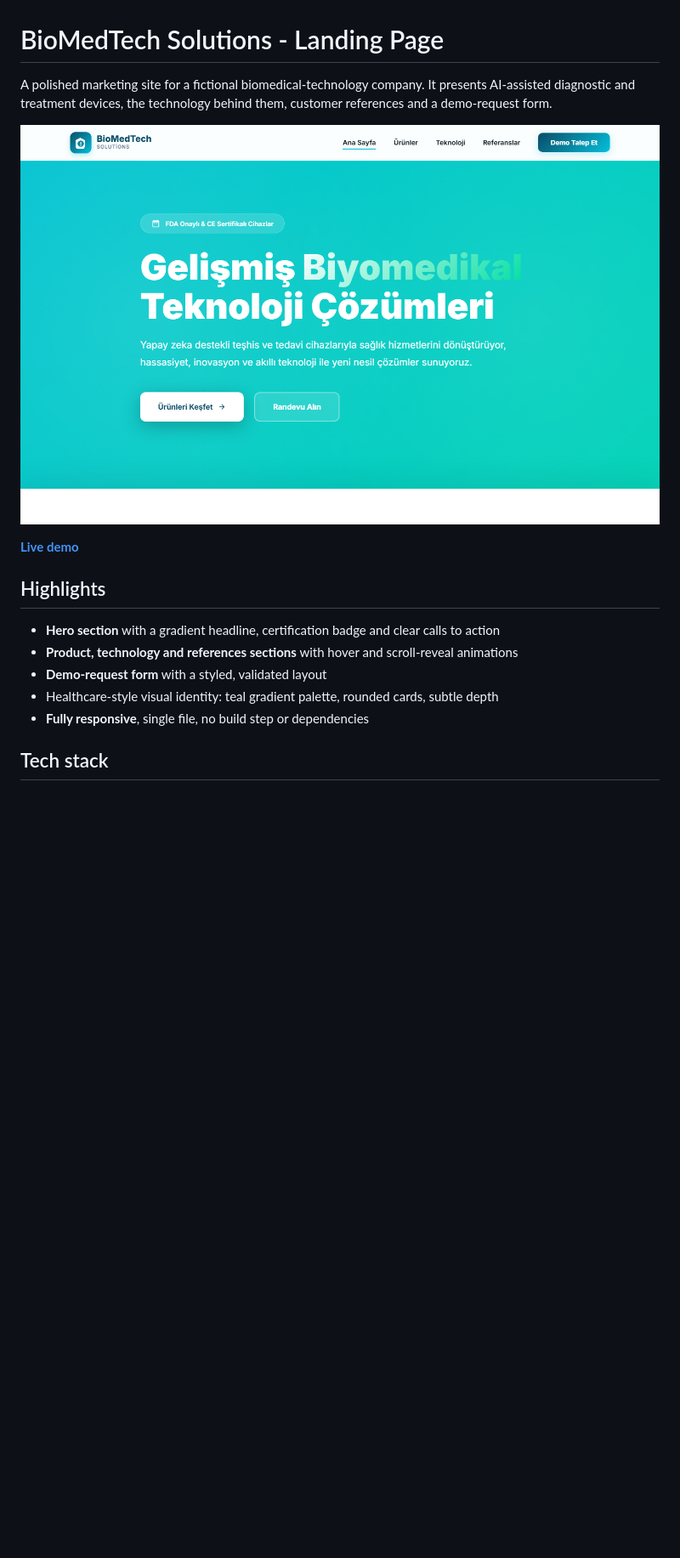
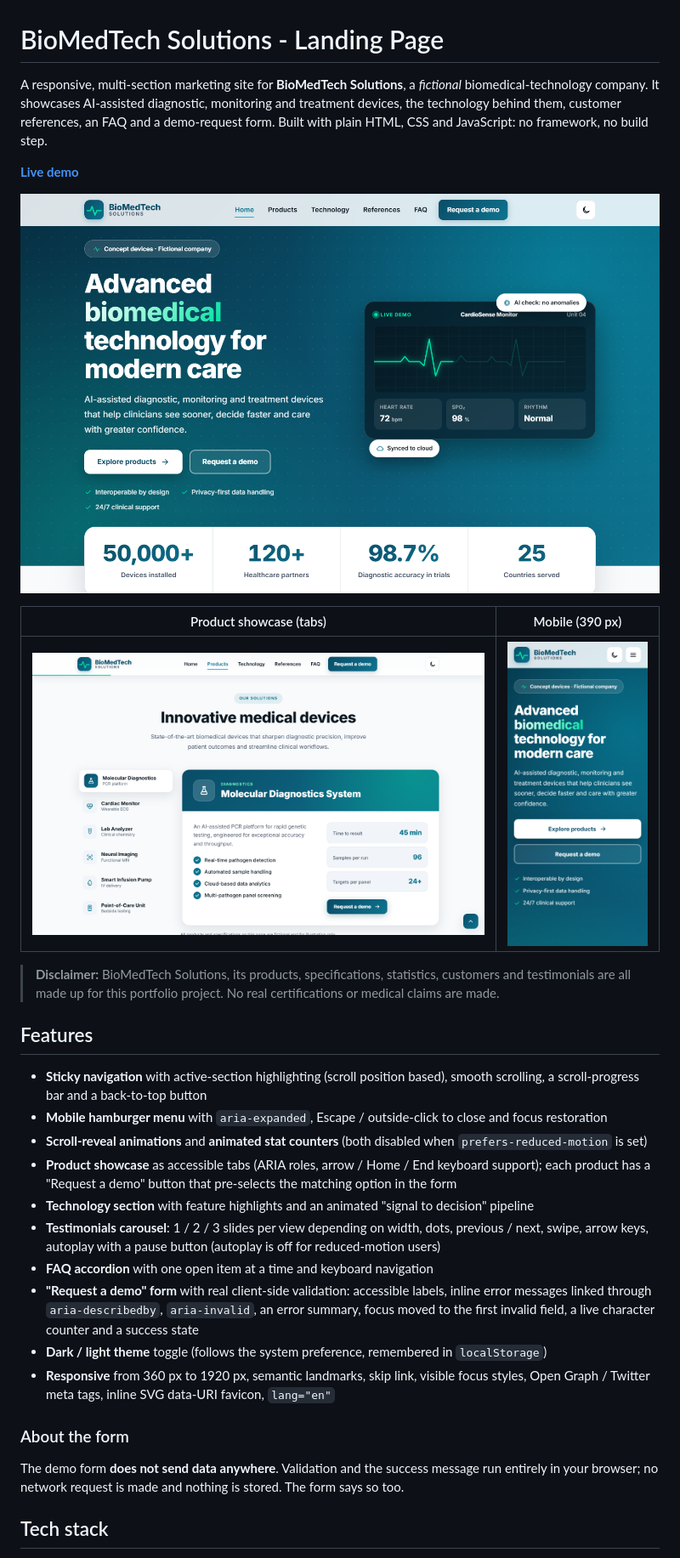
Before and after one commit to arifaydin12/biomedtech-landing-page, a Markdown page: README.md, the part around the change printed below. Shown: that part at 85% size. GitHub-like rendering; pictures changed too: docs/mobile.png (added), docs/products.png (added), docs/screenshot.png; blank space fills up the shorter version.

Commit message:
Rebuild the landing page in English with working navigation, carousel, FAQ and form

```diff
--- a/README.md
+++ b/README.md
@@ -1,18 +1,33 @@
 # BioMedTech Solutions - Landing Page
 
-A polished marketing site for a fictional biomedical-technology company. It presents AI-assisted diagnostic and treatment devices, the technology behind them, customer references and a demo-request form.
-
-![BioMedTech landing page](docs/screenshot.png)
+A responsive, multi-section marketing site for **BioMedTech Solutions**, a *fictional* biomedical-technology company. It showcases AI-assisted diagnostic, monitoring and treatment devices, the technology behind them, customer references, an FAQ and a demo-request form. Built with plain HTML, CSS and JavaScript: no framework, no build step.
 
 **[Live demo](https://vaas125.github.io/biomedtech-landing-page/)**
 
-## Highlights
+![Hero section with live cardiac monitor illustration](docs/screenshot.png)
 
-- **Hero section** with a gradient headline, certification badge and clear calls to action
-- **Product, technology and references sections** with hover and scroll-reveal animations
-- **Demo-request form** with a styled, validated layout
-- Healthcare-style visual identity: teal gradient palette, rounded cards, subtle depth
-- **Fully responsive**, single file, no build step or dependencies
+| Product showcase (tabs) | Mobile (390 px) |
+| --- | --- |
+| ![Product showcase with tabs](docs/products.png) | ![Mobile layout](docs/mobile.png) |
+
+> **Disclaimer:** BioMedTech Solutions, its products, specifications, statistics, customers and testimonials are all made up for this portfolio project. No real certifications or medical claims are made.
+
+## Features
+
+- **Sticky navigation** with active-section highlighting (scroll position based), smooth scrolling, a scroll-progress bar and a back-to-top button
+- **Mobile hamburger menu** with `aria-expanded`, Escape / outside-click to close and focus restoration
+- **Scroll-reveal animations** and **animated stat counters** (both disabled when `prefers-reduced-motion` is set)
+- **Product showcase** as accessible tabs (ARIA roles, arrow / Home / End keyboard support); each product has a "Request a demo" button that pre-selects the matching option in the form
+- **Technology section** with feature highlights and an animated "signal to decision" pipeline
+- **Testimonials carousel**: 1 / 2 / 3 slides per view depending on width, dots, previous / next, swipe, arrow keys, autoplay with a pause button (autoplay is off for reduced-motion users)
+- **FAQ accordion** with one open item at a time and keyboard navigation
+- **"Request a demo" form** with real client-side validation: accessible labels, inline error messages linked through `aria-describedby`, `aria-invalid`, an error summary, focus moved to the first invalid field, a live character counter and a success state
+- **Dark / light theme** toggle (follows the system preference, remembered in `localStorage`)
+- **Responsive** from 360 px to 1920 px, semantic landmarks, skip link, visible focus styles, Open Graph / Twitter meta tags, inline SVG data-URI favicon, `lang="en"`
+
+### About the form
+
+The demo form **does not send data anywhere**. Validation and the success message run entirely in your browser; no network request is made and nothing is stored. The form says so too.
 
 ## Tech stack
 
```
Also changed, not shown: other parts of README.md (+16 -4 lines), 4 other files.
